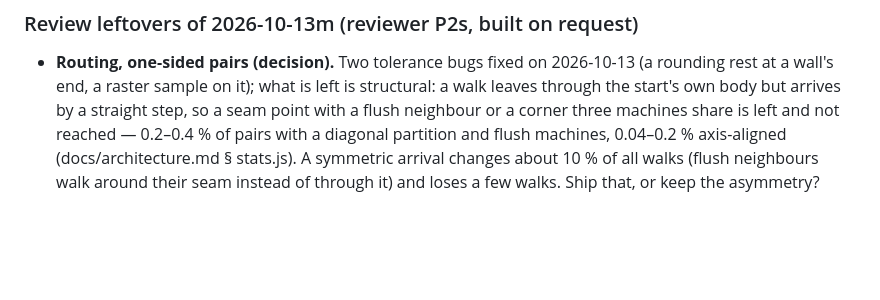
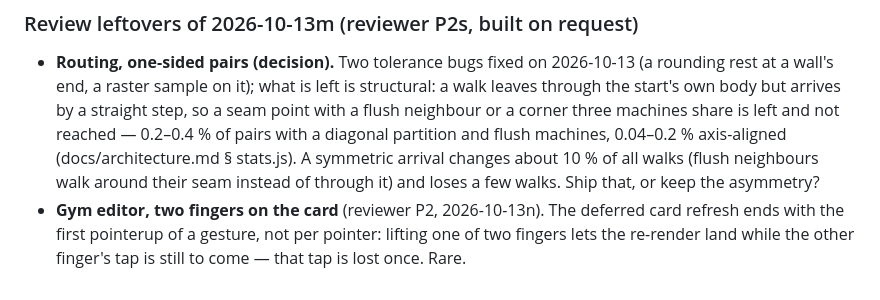
Before and after one commit to bmmmm/gymii, a Markdown page: TODO.md, the part around the change. Drawn GitHub-style; blank space fills up the shorter version.

Commit message:
docs(todo): reviewer P2 of 2026-10-13n noted — the deferred card refresh is per gesture, not per pointer

```diff
--- a/TODO.md
+++ b/TODO.md
@@ -268,3 +268,7 @@ raster's tolerances (wall ends, slits, 1-unit lanes) are accepted.
   (docs/architecture.md § stats.js). A symmetric arrival changes about
   10 % of all walks (flush neighbours walk around their seam instead of
   through it) and loses a few walks. Ship that, or keep the asymmetry?
+- **Gym editor, two fingers on the card** (reviewer P2, 2026-10-13n). The
+  deferred card refresh ends with the first pointerup of a gesture, not
+  per pointer: lifting one of two fingers lets the re-render land while
+  the other finger's tap is still to come — that tap is lost once. Rare.
```
